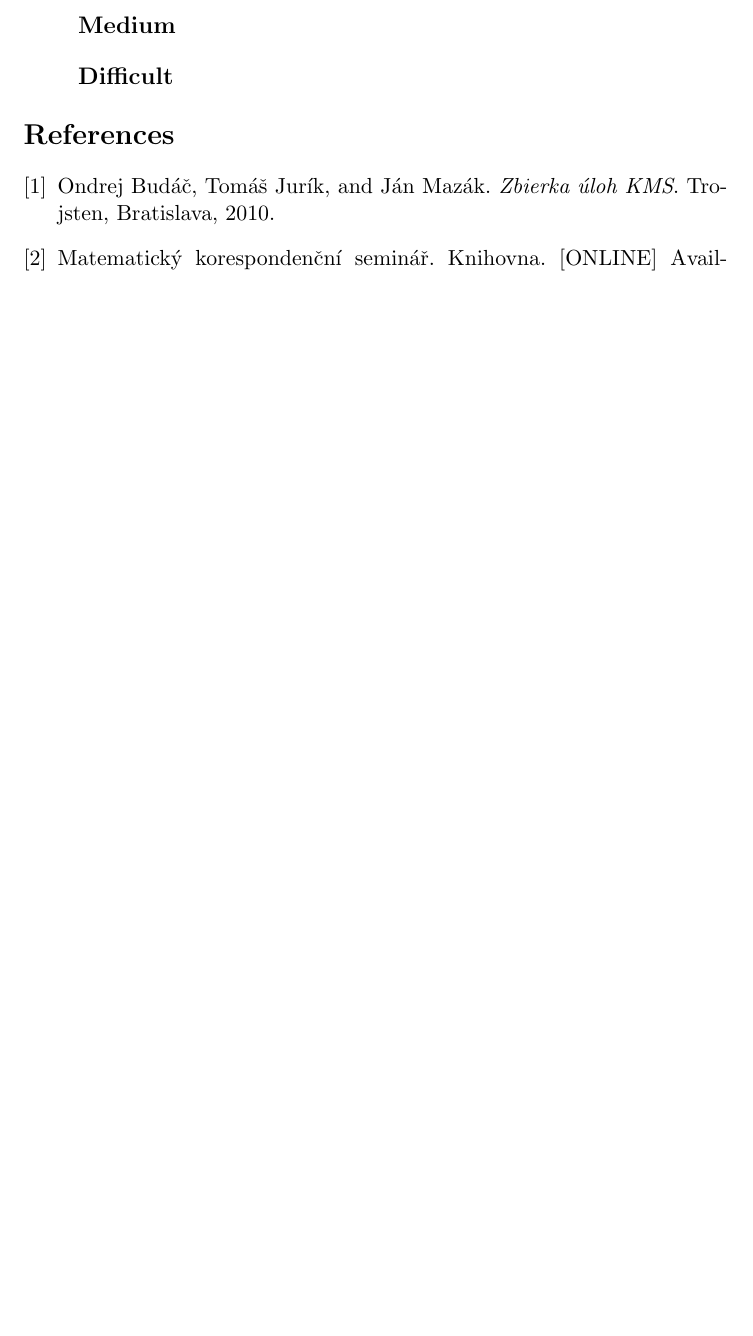
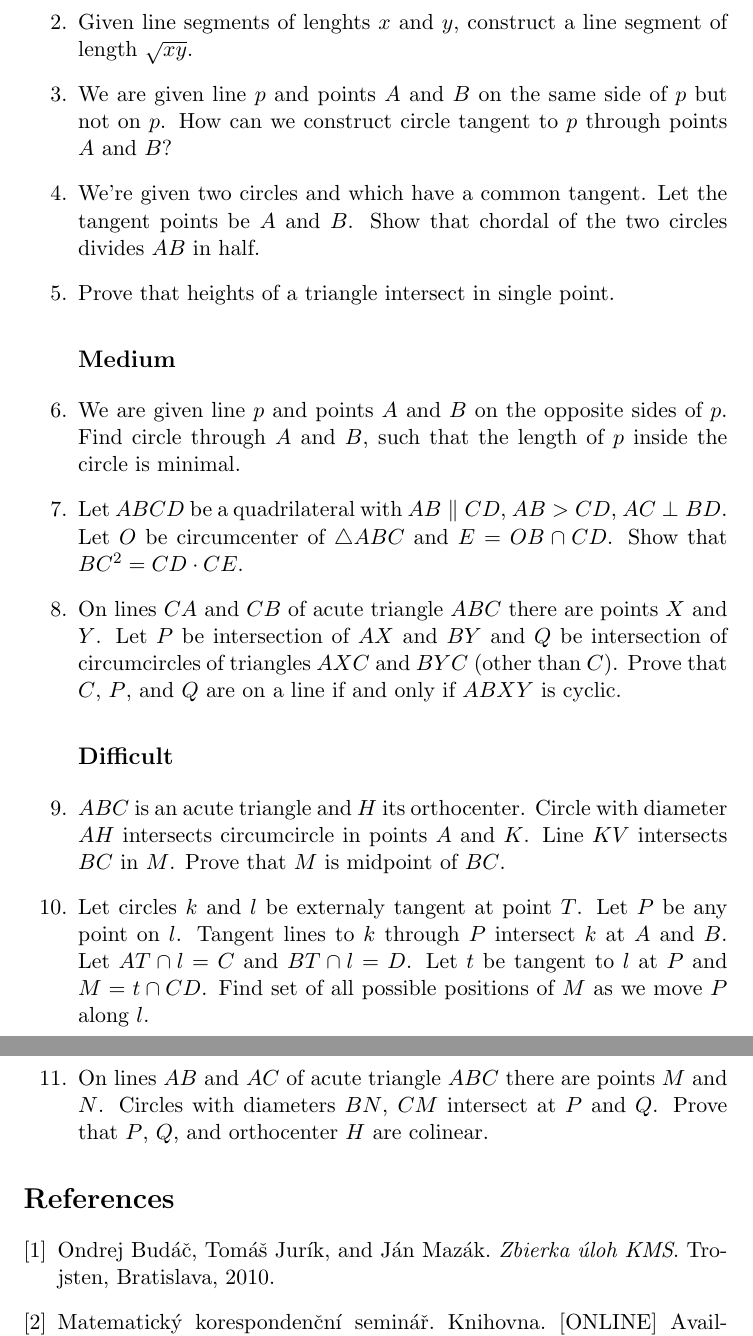
Before and after one commit to markopuza/Problem-Solving-Maths-Group, a LaTeX document (6_Intro_to_Geometry_II/Geometry_II.tex): part of page 4 of 4 before the commit and two parts of pages 4 and 5 of 5 after it, the two joined at a grey line, cut at the place of the change, the shorter picture padded with empty space. Compiled offline with pdfLaTeX.

Commit message:
6_ add problems

```diff
--- a/6_Intro_to_Geometry_II/Geometry_II.tex
+++ b/6_Intro_to_Geometry_II/Geometry_II.tex
@@ -84,15 +84,31 @@ Prove by similar argument that the unique circle orthogonal to all three circles
 
 \begin{enumerate}
 \subsection*{Easy}
-
     \item{Prove that quadrilateral $ABCD$ with $M = AC \cap BD$ is cyclic if and only if $|MA|\cdot|MC| = |MB|\cdot|MD|$.}
 
+    \item{Given line segments of lenghts $x$ and $y$, construct a line segment of length $\sqrt{xy}$.}
+
+	\item{We are given line $p$ and points $A$ and $B$ on the same side of $p$ but not on $p$. How can we construct circle tangent to $p$ through points $A$ and $B$?}
+
+		\item{We're given two circles and which have a common tangent. Let the tangent points be $A$ and $B$. Show that chordal of the two circles divides $AB$ in half.}
+
+		\item{Prove that heights of a triangle intersect in single point.}
 
 \subsection*{Medium}
 
+	\item{We are given line $p$ and points $A$ and $B$ on the opposite sides of $p$. Find circle through $A$ and $B$, such that the length of $p$ inside the circle is minimal.}
 
-\subsection*{Difficult}
+	\item{Let $ABCD$ be a quadrilateral with $AB \parallel CD$, $AB > CD$, $AC \perp BD$. Let $O$ be circumcenter of $\triangle ABC$ and $E = OB \cap CD$. Show that $BC^2 = CD \cdot CE$.}
 
+	\item{On lines $CA$ and $CB$ of acute triangle $ABC$ there are points $X$ and $Y$. Let $P$ be intersection of $AX$ and $BY$ and $Q$ be intersection of circumcircles of triangles $AXC$ and $BYC$ (other than $C$). Prove that $C$, $P$, and $Q$ are on a line if and only if $ABXY$ is cyclic.}
+
+	\subsection*{Difficult}
+
+	\item{$ABC$ is an acute triangle and $H$ its orthocenter. Circle with diameter $AH$ intersects circumcircle in points $A$ and $K$. Line $KV$ intersects $BC$ in $M$. Prove that $M$ is midpoint of $BC$.}
+
+	\item{Let circles $k$ and $l$ be externaly tangent at point $T$. Let $P$ be any point on $l$. Tangent lines to $k$ through $P$ intersect $k$ at $A$ and $B$. Let $AT \cap l = C$ and $BT \cap l = D$. Let $t$ be tangent to $l$ at $P$ and $M = t \cap CD$. Find set of all possible positions of $M$ as we move $P$ along $l$.}
+
+	\item{On lines $AB$ and $AC$ of acute triangle $ABC$ there are points $M$ and $N$. Circles with diameters $BN$, $CM$ intersect at $P$ and $Q$. Prove that $P$, $Q$, and orthocenter $H$ are colinear.}
 
 \end{enumerate}
 
```
